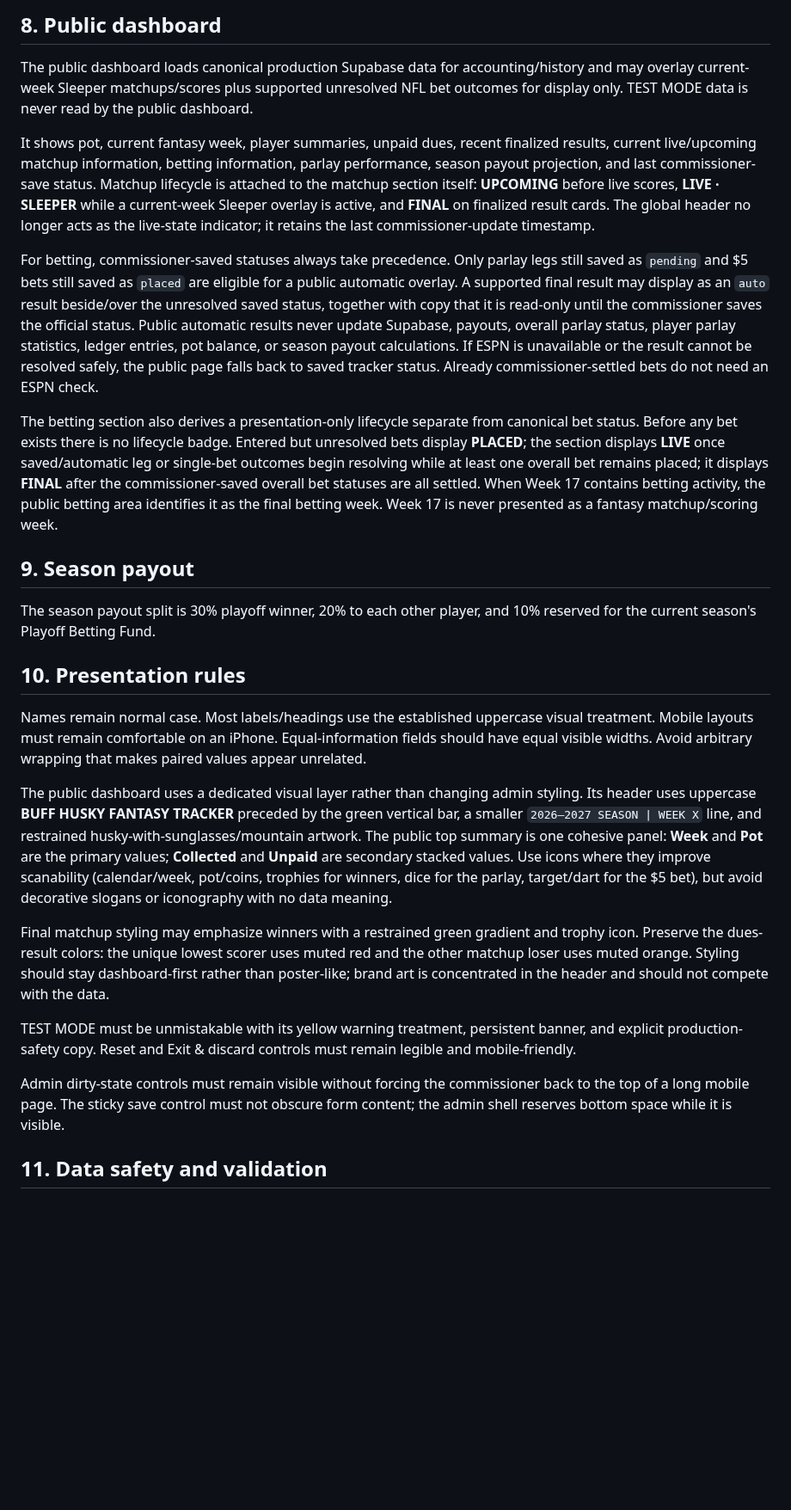
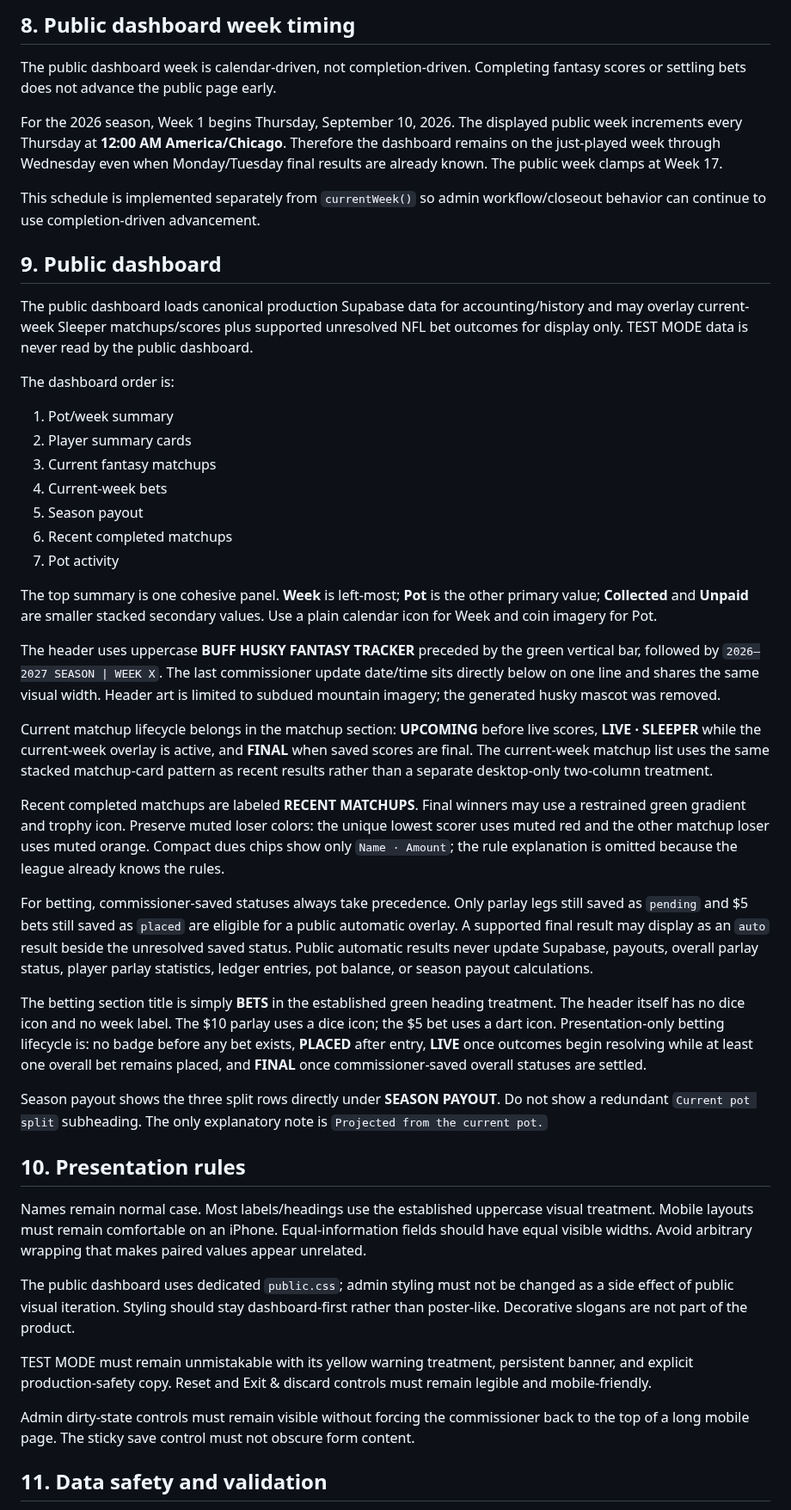
Before and after one commit to aduncan450/fantasy-tracker, a Markdown page: docs/SPEC.md, the part around one of its changes. Shown at 86% size. Rendered like a GitHub page; blank space fills up the shorter version.

Commit message:
Document public dashboard week and layout refinements

```diff
--- a/docs/SPEC.md
+++ b/docs/SPEC.md
@@ -57,26 +59,46 @@ Automated bet-result checking is deliberately separate from persistence/accounti
 
-## 8. Public dashboard
+## 8. Public dashboard week timing
+The public dashboard week is calendar-driven, not completion-driven. Completing fantasy scores or settling bets does not advance the public page early.
+
+For the 2026 season, Week 1 begins Thursday, September 10, 2026. The displayed public week increments every Thursday at **12:00 AM America/Chicago**. Therefore the dashboard remains on the just-played week through Wednesday even when Monday/Tuesday final results are already known. The public week clamps at Week 17.
+
+This schedule is implemented separately from `currentWeek()` so admin workflow/closeout behavior can continue to use completion-driven advancement.
+
+## 9. Public dashboard
 The public dashboard loads canonical production Supabase data for accounting/history and may overlay current-week Sleeper matchups/scores plus supported unresolved NFL bet outcomes for display only. TEST MODE data is never read by the public dashboard.
 
-It shows pot, current fantasy week, player summaries, unpaid dues, recent finalized results, current live/upcoming matchup information, betting information, parlay performance, season payout projection, and last commissioner-save status. Matchup lifecycle is attached to the matchup section itself: **UPCOMING** before live scores, **LIVE · SLEEPER** while a current-week Sleeper overlay is active, and **FINAL** on finalized result cards. The global header no longer acts as the live-state indicator; it retains the last commissioner-update timestamp.
+The dashboard order is:
 
-For betting, commissioner-saved statuses always take precedence. Only parlay legs still saved as `pending` and $5 bets still saved as `placed` are eligible for a public automatic overlay. A supported final result may display as an `auto` result beside/over the unresolved saved status, together with copy that it is read-only until the commissioner saves the official status. Public automatic results never update Supabase, payouts, overall parlay status, player parlay statistics, ledger entries, pot balance, or season payout calculations. If ESPN is unavailable or the result cannot be resolved safely, the public page falls back to saved tracker status. Already commissioner-settled bets do not need an ESPN check.
+1. Pot/week summary
+2. Player summary cards
+3. Current fantasy matchups
+4. Current-week bets
+5. Season payout
+6. Recent completed matchups
+7. Pot activity
 
-The betting section also derives a presentation-only lifecycle separate from canonical bet status. Before any bet exists there is no lifecycle badge. Entered but unresolved bets display **PLACED**; the section displays **LIVE** once saved/automatic leg or single-bet outcomes begin resolving while at least one overall bet remains placed; it displays **FINAL** after the commissioner-saved overall bet statuses are all settled. When Week 17 contains betting activity, the public betting area identifies it as the final betting week. Week 17 is never presented as a fantasy matchup/scoring week.
+The top summary is one cohesive panel. **Week** is left-most; **Pot** is the other primary value; **Collected** and **Unpaid** are smaller stacked secondary values. Use a plain calendar icon for Week and coin imagery for Pot.
 
-## 9. Season payout
-The season payout split is 30% playoff winner, 20% to each other player, and 10% reserved for the current season's Playoff Betting Fund.
+The header uses uppercase **BUFF HUSKY FANTASY TRACKER** preceded by the green vertical bar, followed by `2026–2027 SEASON | WEEK X`. The last commissioner update date/time sits directly below on one line and shares the same visual width. Header art is limited to subdued mountain imagery; the generated husky mascot was removed.
+
+Current matchup lifecycle belongs in the matchup section: **UPCOMING** before live scores, **LIVE · SLEEPER** while the current-week overlay is active, and **FINAL** when saved scores are final. The current-week matchup list uses the same stacked matchup-card pattern as recent results rather than a separate desktop-only two-column treatment.
+
+Recent completed matchups are labeled **RECENT MATCHUPS**. Final winners may use a restrained green gradient and trophy icon. Preserve muted loser colors: the unique lowest scorer uses muted red and the other matchup loser uses muted orange. Compact dues chips show only `Name · Amount`; the rule explanation is omitted because the league already knows the rules.
+
+For betting, commissioner-saved statuses always take precedence. Only parlay legs still saved as `pending` and $5 bets still saved as `placed` are eligible for a public automatic overlay. A supported final result may display as an `auto` result beside the unresolved saved status. Public automatic results never update Supabase, payouts, overall parlay status, player parlay statistics, ledger entries, pot balance, or season payout calculations.
+
+The betting section title is simply **BETS** in the established green heading treatment. The header itself has no dice icon and no week label. The $10 parlay uses a dice icon; the $5 bet uses a dart icon. Presentation-only betting lifecycle is: no badge before any bet exists, **PLACED** after entry, **LIVE** once outcomes begin resolving while at least one overall bet remains placed, and **FINAL** once commissioner-saved overall statuses are settled.
+
+Season payout shows the three split rows directly under **SEASON PAYOUT**. Do not show a redundant `Current pot split` subheading. The only explanatory note is `Projected from the current pot.`
 
 ## 10. Presentation rules
 Names remain normal case. Most labels/headings use the established uppercase visual treatment. Mobile layouts must remain comfortable on an iPhone. Equal-information fields should have equal visible widths. Avoid arbitrary wrapping that makes paired values appear unrelated.
 
-The public dashboard uses a dedicated visual layer rather than changing admin styling. Its header uses uppercase **BUFF HUSKY FANTASY TRACKER** preceded by the green vertical bar, a smaller `2026–2027 SEASON | WEEK X` line, and restrained husky-with-sunglasses/mountain artwork. The public top summary is one cohesive panel: **Week** and **Pot** are the primary values; **Collected** and **Unpaid** are secondary stacked values. Use icons where they improve scanability (calendar/week, pot/coins, trophies for winners, dice for the parlay, target/dart for the $5 bet), but avoid decorative slogans or iconography with no data meaning.
+The public dashboard uses dedicated `public.css`; admin styling must not be changed as a side effect of public visual iteration. Styling should stay dashboard-first rather than poster-like. Decorative slogans are not part of the product.
 
-Final matchup styling may emphasize winners with a restrained green gradient and trophy icon. Preserve the dues-result colors: the unique lowest scorer uses muted red and the other matchup loser uses muted orange. Styling should stay dashboard-first rather than poster-like; brand art is concentrated in the header and should not compete with the data.
+TEST MODE must remain unmistakable with its yellow warning treatment, persistent banner, and explicit production-safety copy. Reset and Exit & discard controls must remain legible and mobile-friendly.
 
-TEST MODE must be unmistakable with its yellow warning treatment, persistent banner, and explicit production-safety copy. Reset and Exit & discard controls must remain legible and mobile-friendly.
-
-Admin dirty-state controls must remain visible without forcing the commissioner back to the top of a long mobile page. The sticky save control must not obscure form content; the admin shell reserves bottom space while it is visible.
+Admin dirty-state controls must remain visible without forcing the commissioner back to the top of a long mobile page. The sticky save control must not obscure form content.
 
 ## 11. Data safety and validation
 Supabase is authoritative for production. Preserve integer-cent money math, per-charge payment traceability, explicit adjustments instead of direct balance edits, JSON export/import, confirmation before import replacement, explicit save after import, and remote-data preservation on failed saves.
```
Also changed, not shown: other parts of docs/SPEC.md (+24 -20 lines).
